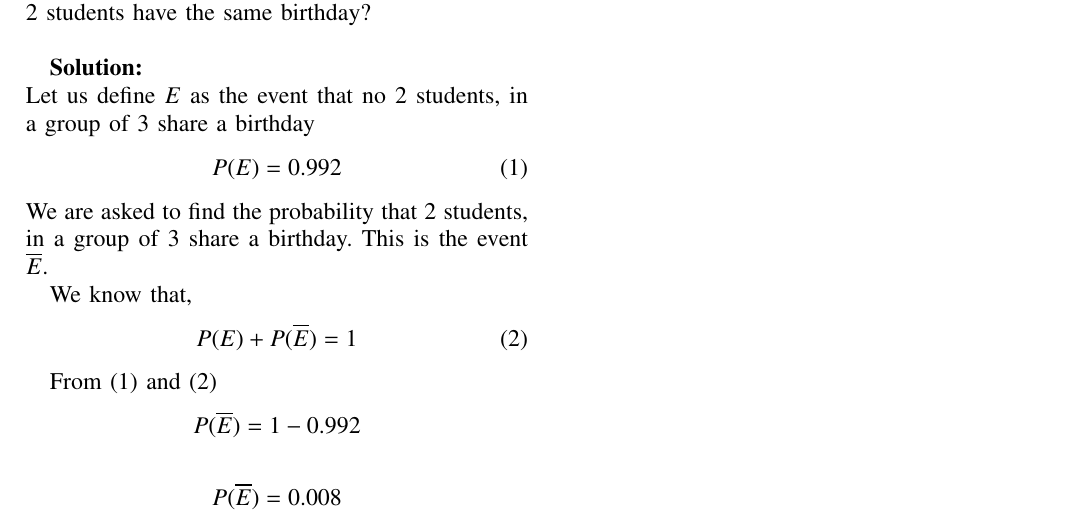
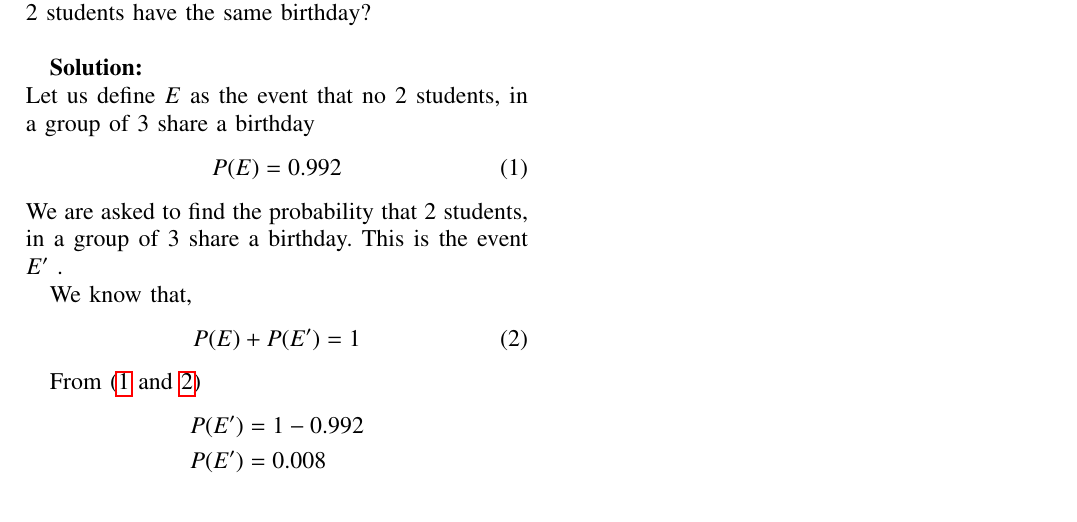
Before and after one commit to Ad-Aayush/AI1110, a LaTeX problem sheet (Assignment_1/main.tex): part of the page, cut so that both start at the same text. Compiled offline with pdfLaTeX.

Commit message:
Made the changes

```diff
--- a/Assignment_1/main.tex
+++ b/Assignment_1/main.tex
@@ -289,27 +289,24 @@ It is given that in a group of 3 students, the probability of 2 students not hav
 \\
 
 \textbf{Solution:}\\
-Let us define $E$ as the event that no 2 students, in a group of 3 share a birthday
+Let us define \(E\) as the event that no 2 students, in a group of 3 share a birthday
 \begin{equation}
 	\label{eq:1}
 	P(E) = 0.992
 \end{equation}
-We are asked to find the probability that 2 students, in a group of 3 share a birthday. This is the event $\overline{E}.$
+We are asked to find the probability that 2 students, in a group of 3 share a birthday. This is the event \(E^{\prime}\)  .
 
 We know that,
 \begin{equation}
 	\label{eq:2}
-	P(E) + P(\overline{E}) = 1
+	P(E) + P(E^\prime) = 1
 \end{equation}
 
-From (1) and (2)
-$$
-	P(\overline{E}) = 1 - 0.992
-$$
-
-$$
-	P(\overline{E}) = 0.008
-$$
+From (\ref{eq:1} and \ref{eq:2})
+\begin{align}
+	P(E^\prime) &= 1 - 0.992\nonumber\\
+	P(E^\prime) &= 0.008\nonumber
+\end{align}
 
 
 % For peer review papers, you can put extra information on the cover
```
Also changed, not shown: Assignment_1/main.pdf, 1 other file.
